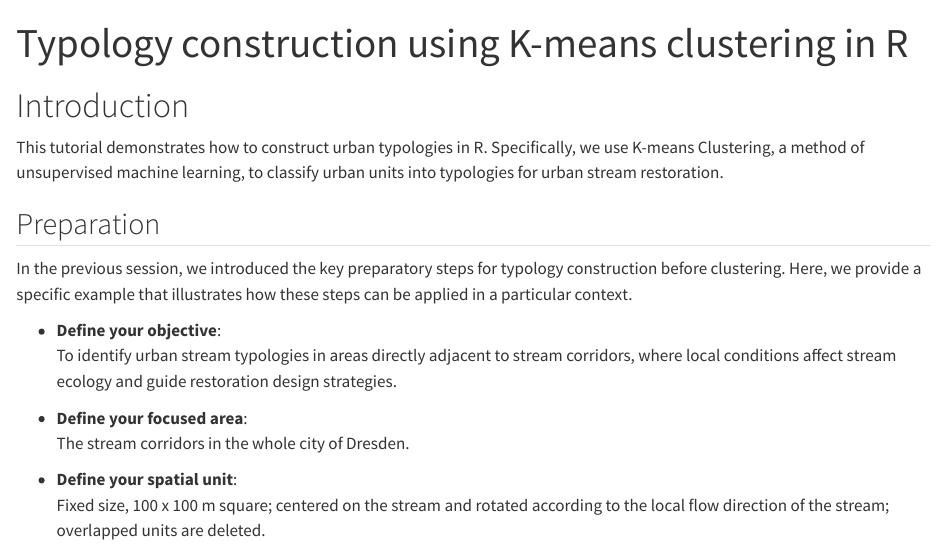
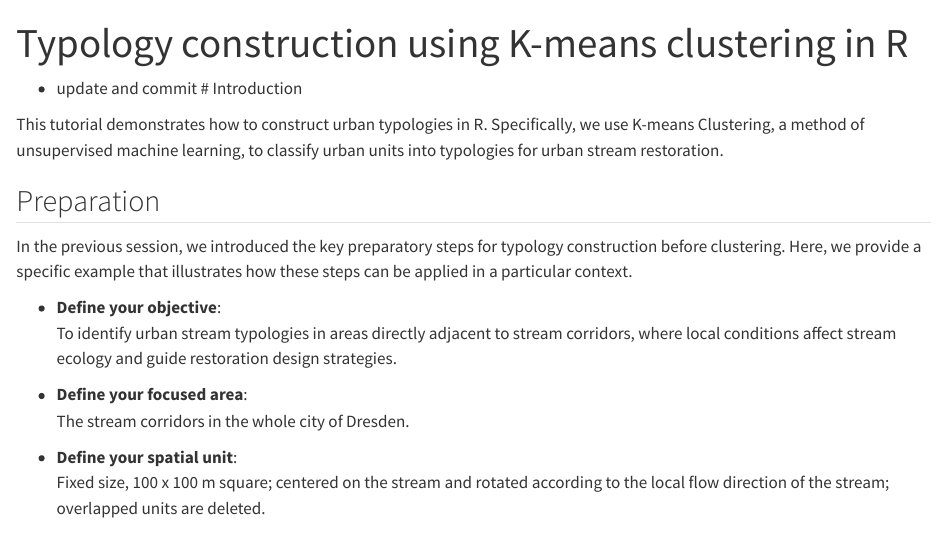
Before and after one commit to sdgis-edu-tud/clustering, a Quarto document (clustering.qmd): the page in a window 1100 px wide, from its top. Rendered offline with R 4.5, knitr and Pandoc in place of Quarto, with nearby package versions; some code elsewhere in the file could not run offline; long lines of code are wrapped.

```diff
--- a/clustering.qmd
+++ b/clustering.qmd
@@ -2,7 +2,7 @@
 title: "Typology construction using K-means clustering in R"
 format: html
 ---
-
+* update and commit
 # Introduction
 
 This tutorial demonstrates how to construct urban typologies in R. Specifically, we use K-means Clustering, a method of unsupervised machine learning, to classify urban units into typologies for urban stream restoration.
```
